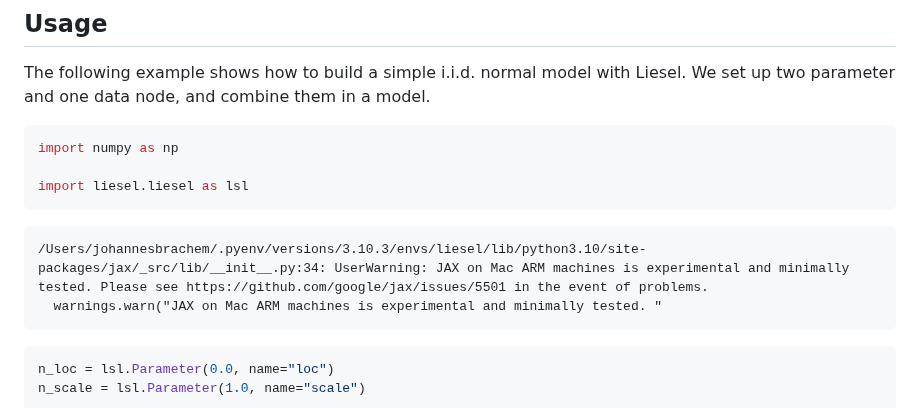
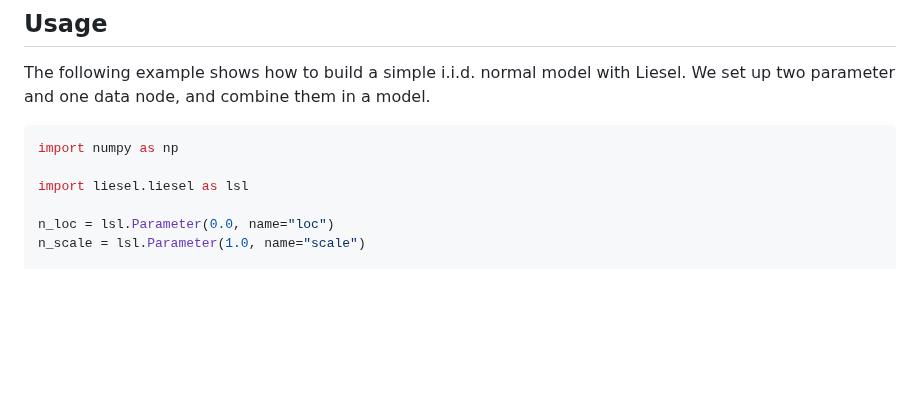
Before and after one commit to liesel-devs/liesel, a Markdown page: .github/README.md, the part around one of its changes. Drawn GitHub-style; blank space fills up the shorter version.

````diff
--- a/.github/README.md
+++ b/.github/README.md
@@ -55,12 +55,7 @@ in a model.
 import numpy as np
 
 import liesel.liesel as lsl
-```
 
-    /Users/johannesbrachem/.pyenv/versions/3.10.3/envs/liesel/lib/python3.10/site-packages/jax/_src/lib/__init__.py:34: UserWarning: JAX on Mac ARM machines is experimental and minimally tested. Please see https://github.com/google/jax/issues/5501 in the event of problems.
-      warnings.warn("JAX on Mac ARM machines is experimental and minimally tested. "
-
-``` python
 n_loc = lsl.Parameter(0.0, name="loc")
 n_scale = lsl.Parameter(1.0, name="scale")
 
````
Also changed, not shown: other parts of .github/README.md (+16 -16 lines), .github/README-files/goose-plot-1.png, 1 other file.
